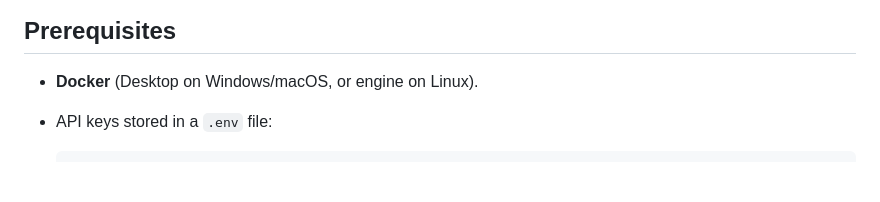
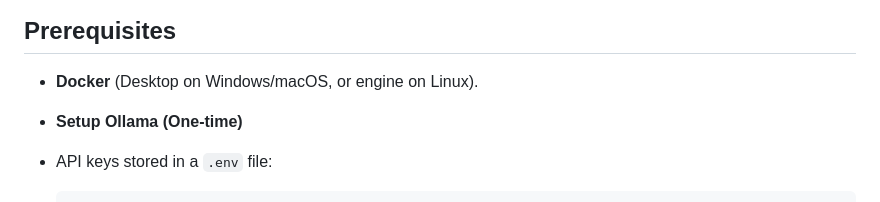
Before and after one commit to drniwech/trust-aware-healthcare-readmission-agentic-mcp, a Markdown page: README.md, the part around the change. GitHub-like rendering; blank space fills up the shorter version.

```diff
--- a/README.md
+++ b/README.md
@@ -49,7 +49,7 @@ A separate **Streamlit clinician dashboard** provides interactive SHAP waterfall
 ## Prerequisites
 
 * **Docker** (Desktop on Windows/macOS, or engine on Linux).
-
+* **Setup Ollama (One-time)**
 
 * API keys stored in a `.env` file:
 
```
Also changed, not shown: OOLAMA.md (added, +39 -0 lines).
